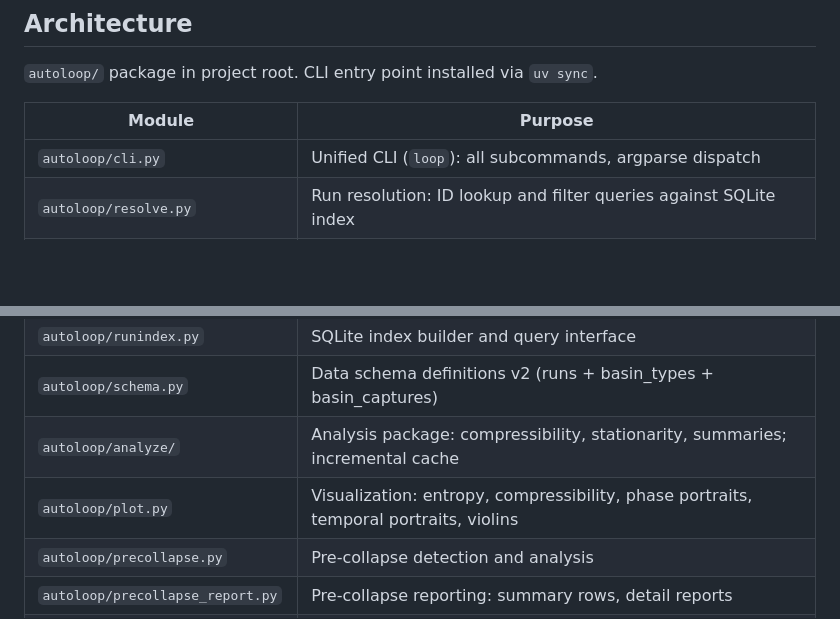
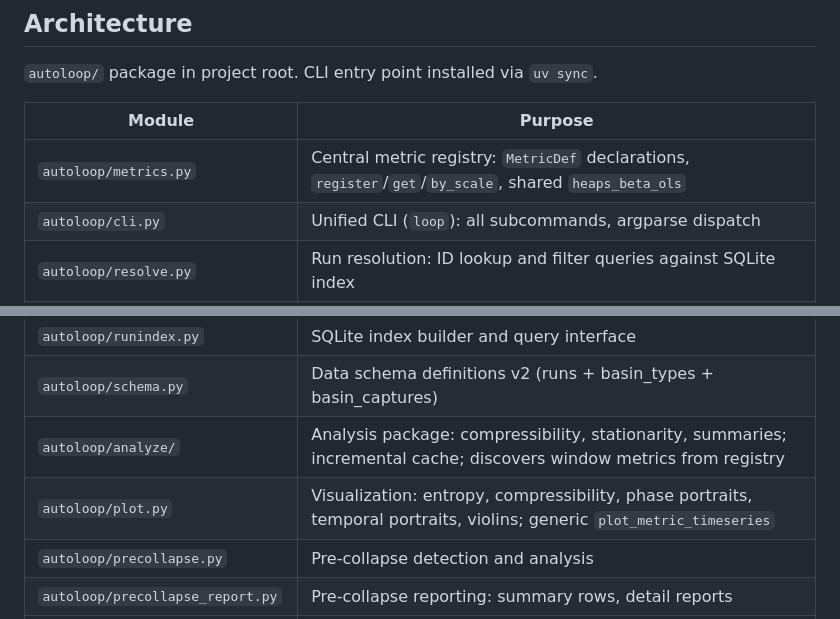
Before and after one commit to ddisisto/autoloop, a Markdown page: README.md, 2 parts joined by grey strips. GitHub-like rendering; blank space fills up the shorter version.

Commit message:
Update docs for metrics registry
Add metrics.py to architecture table, note registry-driven discovery
in analyze/ and explorer, generic plotter in plot.py.

Co-Authored-By: Claude Opus 4.6 <noreply@anthropic.com>

```diff
--- a/README.md
+++ b/README.md
@@ -38,6 +38,7 @@ See [observations.md](observations.md) for the full findings log with reproducti
 
 | Module | Purpose |
 |--------|---------|
+| `autoloop/metrics.py` | Central metric registry: `MetricDef` declarations, `register`/`get`/`by_scale`, shared `heaps_beta_ols` |
 | `autoloop/cli.py` | Unified CLI (`loop`): all subcommands, argparse dispatch |
 | `autoloop/resolve.py` | Run resolution: ID lookup and filter queries against SQLite index |
 | `autoloop/engine.py` | Token generation engine: `StepEngine` with step, sensors, comp_spectrum, embed_context, snapshot/rollback, checkpoint |
@@ -47,8 +48,8 @@ See [observations.md](observations.md) for the full findings log with reproducti
 | `autoloop/runlib.py` | Run discovery, path constants, classification |
 | `autoloop/runindex.py` | SQLite index builder and query interface |
 | `autoloop/schema.py` | Data schema definitions v2 (runs + basin_types + basin_captures) |
-| `autoloop/analyze/` | Analysis package: compressibility, stationarity, summaries; incremental cache |
-| `autoloop/plot.py` | Visualization: entropy, compressibility, phase portraits, temporal portraits, violins |
+| `autoloop/analyze/` | Analysis package: compressibility, stationarity, summaries; incremental cache; discovers window metrics from registry |
+| `autoloop/plot.py` | Visualization: entropy, compressibility, phase portraits, temporal portraits, violins; generic `plot_metric_timeseries` |
 | `autoloop/precollapse.py` | Pre-collapse detection and analysis |
 | `autoloop/precollapse_report.py` | Pre-collapse reporting: summary rows, detail reports |
 | `autoloop/semantic.py` | Semantic core: data types, loading, theme search, attractor catalog |
```
Also changed, not shown: CLAUDE.md (+1 -1 lines).
